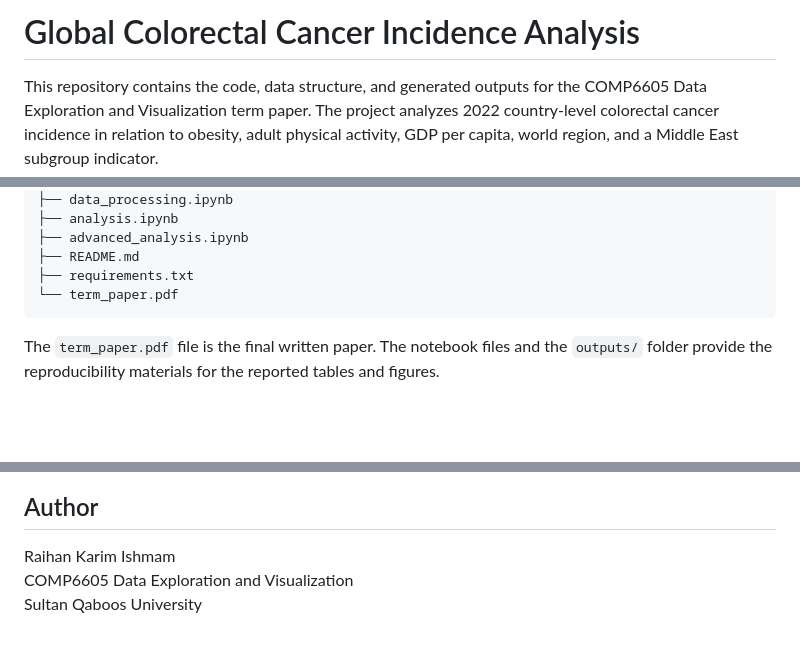
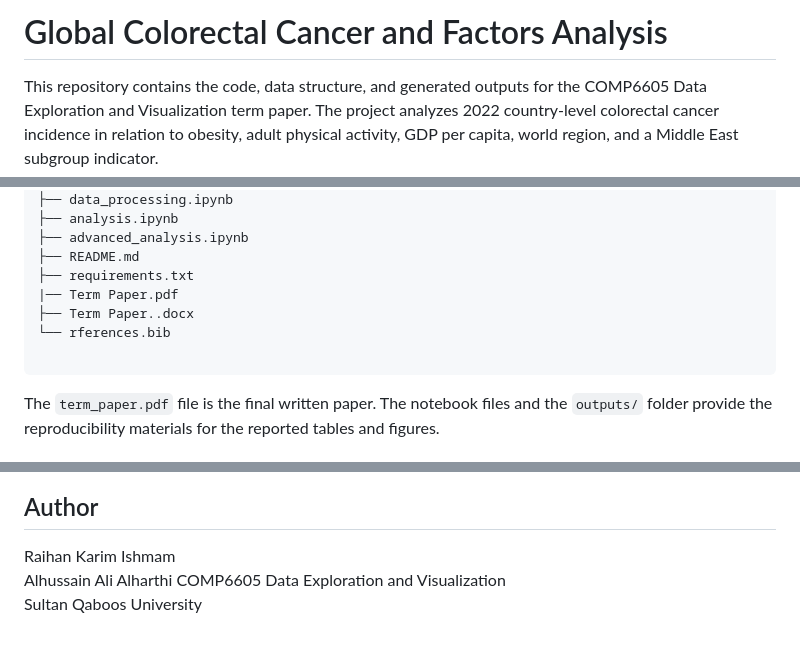
Before and after one commit to raihan-karim-ishmam/global-colorectal-cancer-eda, a Markdown page: README.md, 3 parts joined by grey strips. GitHub-like rendering; blank space fills up the shorter version.

````diff
--- a/README.md
+++ b/README.md
@@ -1,4 +1,4 @@
-# Global Colorectal Cancer Incidence Analysis
+# Global Colorectal Cancer and Factors Analysis
 
 This repository contains the code, data structure, and generated outputs for the COMP6605 Data Exploration and Visualization term paper. The project analyzes 2022 country-level colorectal cancer incidence in relation to obesity, adult physical activity, GDP per capita, world region, and a Middle East subgroup indicator.
 
@@ -42,7 +42,10 @@ project-root/
 ├── advanced_analysis.ipynb
 ├── README.md
 ├── requirements.txt
-└── term_paper.pdf
+|── Term Paper.pdf
+├── Term Paper..docx
+└── rferences.bib
+
 ```
 
 The `term_paper.pdf` file is the final written paper. The notebook files and the `outputs/` folder provide the reproducibility materials for the reported tables and figures.
@@ -221,5 +224,6 @@ The final paper contains the full academic references. This repository is mainly
 ## Author
 
 Raihan Karim Ishmam
+Alhussain Ali Alharthi
 COMP6605 Data Exploration and Visualization
 Sultan Qaboos University
````
